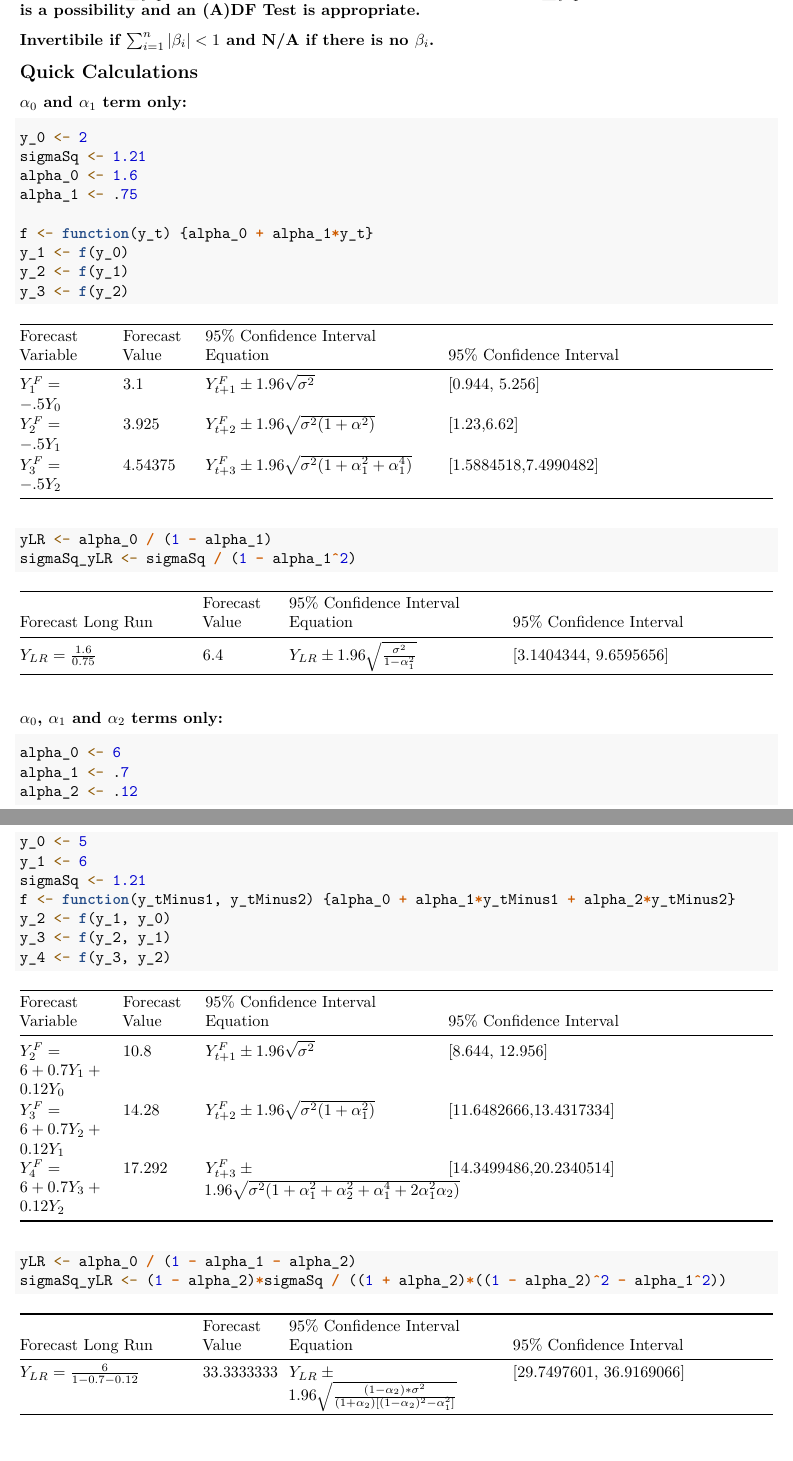
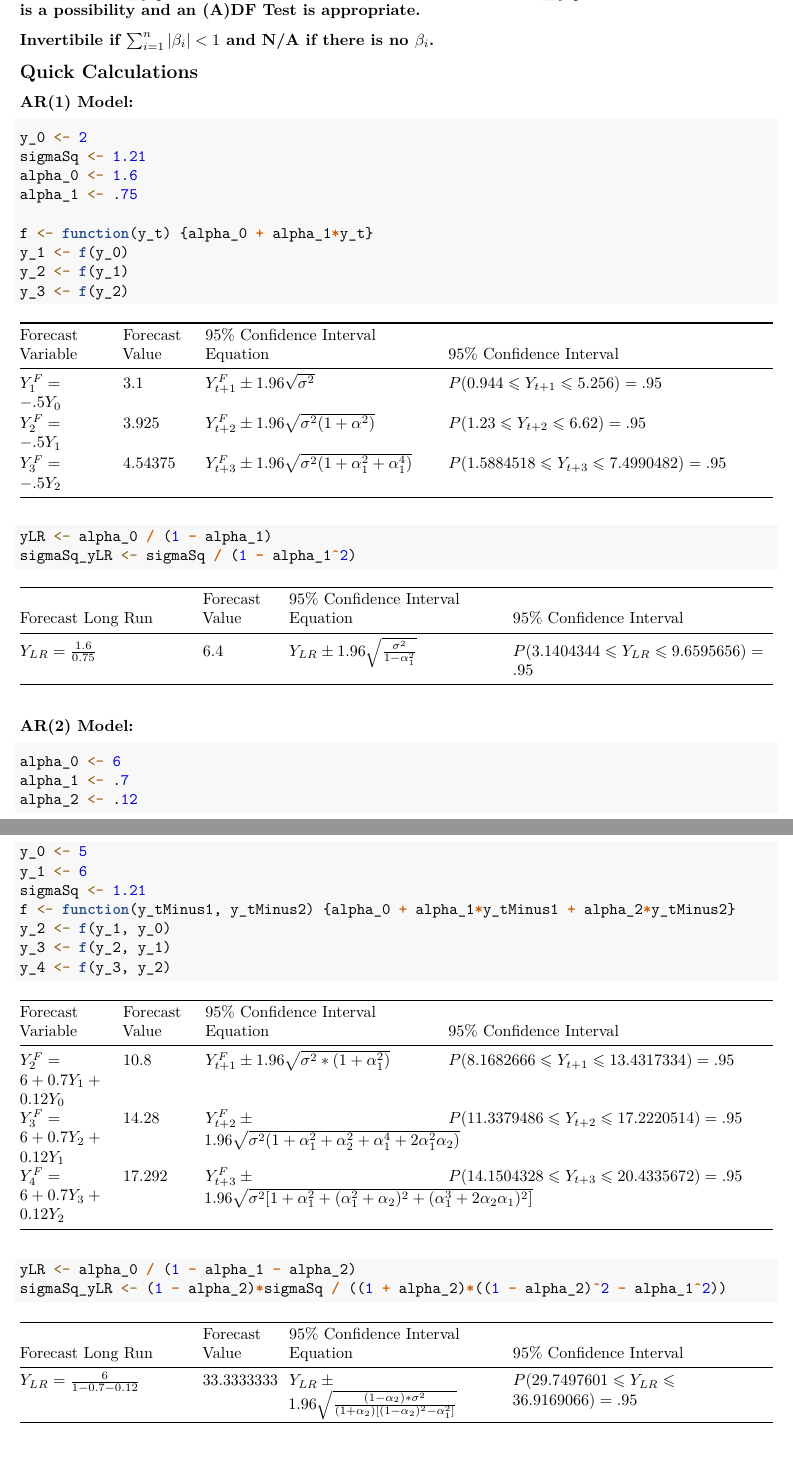
Before and after one commit to jeffsnguyen/USC_MSF_FBE_543_Spring_2021, an R Markdown document (Exam 2/Formula_Sheet_Exam_2.Rmd): two parts of pages 7 and 8 of 11, joined at a grey line, cut so that both start at the same text. Rendered offline with R 4.5, knitr and Pandoc, then LaTeX, with nearby package versions.

Commit message:
updated formula for AR(2)

````diff
--- a/Exam 2/Formula_Sheet_Exam_2.Rmd
+++ b/Exam 2/Formula_Sheet_Exam_2.Rmd
@@ -348,7 +348,7 @@ Note that ARIMA has "short memory" because of its recursive nature $\Rightarrow$
 ## Quick Calculations
 
 
-### $\alpha_0$ and $\alpha_1$ term only:
+### AR(1) Model:
 
 ```{r}
 y_0 <- 2
@@ -364,9 +364,9 @@ y_3 <- f(y_2)
 
 | Forecast Variable      | Forecast Value | 95% Confidence Interval Equation                               | 95% Confidence Interval                                                                     |
 |------------------------|------------------|----------------------------------------------------------------|---------------------------------------------------------------------------------------------|
-| $Y_1^F = -.5Y_0$ | $`r y_1`$        | $Y_{t+1}^F \pm 1.96\sqrt{\sigma^2}$                            | [`r y_1 - 1.96*sqrt(sigmaSq)`, `r y_1 + 1.96*sqrt(sigmaSq)`]                                |
-| $Y_2^F = -.5Y_1$ | $`r y_2`$        | $Y_{t+2}^F \pm 1.96\sqrt{\sigma^2(1+\alpha^2)}$                | [`r y_2 - 1.96*sqrt(sigmaSq*(1+alpha_1^2))`,`r y_2 + 1.96*sqrt(sigmaSq*(1+alpha_1^2))`]             |
-| $Y_3^F = -.5Y_2$ | $`r y_3`$        | $Y_{t+3}^F \pm 1.96\sqrt{\sigma^2(1+\alpha_1^2 + \alpha_1^4)}$ | [`r y_3 - 1.96*sqrt(sigmaSq*(1+alpha_1^2+alpha_1^4))`,`r y_3 + 1.96*sqrt(sigmaSq*(1+alpha_1^2+alpha_1^4))`] |
+| $Y_1^F = -.5Y_0$ | $`r y_1`$        | $Y_{t+1}^F \pm 1.96\sqrt{\sigma^2}$                            | $P(`r y_1 - 1.96 * sqrt(sigmaSq)` \leqslant Y_{t+1} \leqslant `r y_1 + 1.96 * sqrt(sigmaSq)`) = .95$ |
+| $Y_2^F = -.5Y_1$ | $`r y_2`$        | $Y_{t+2}^F \pm 1.96\sqrt{\sigma^2(1+\alpha^2)}$                | $P(`r y_2 - 1.96*sqrt(sigmaSq*(1+alpha_1^2))` \leqslant Y_{t+2} \leqslant `r y_2 + 1.96*sqrt(sigmaSq*(1+alpha_1^2))`) = .95$             |
+| $Y_3^F = -.5Y_2$ | $`r y_3`$        | $Y_{t+3}^F \pm 1.96\sqrt{\sigma^2(1+\alpha_1^2 + \alpha_1^4)}$ | $P(`r y_3 - 1.96*sqrt(sigmaSq*(1+alpha_1^2+alpha_1^4))` \leqslant Y_{t+3} \leqslant `r y_3 + 1.96*sqrt(sigmaSq*(1+alpha_1^2+alpha_1^4))`) = .95$ |
 
 
 
@@ -377,9 +377,9 @@ sigmaSq_yLR <- sigmaSq / (1 - alpha_1^2)
 
 | Forecast Long Run                          | Forecast Value | 95% Confidence Interval Equation                      | 95% Confidence Interval                                              |
 |--------------------------------------------|------------------|-------------------------------------------------------|----------------------------------------------------------------------|
-| $Y_{LR} = \frac{`r alpha_0`}{`r alpha_1`}$ | $`r yLR`$        | $Y_{LR} \pm 1.96\sqrt{\frac{\sigma^2}{1-\alpha_1^2}}$ | [`r yLR - 1.96*sqrt(sigmaSq_yLR)`, `r yLR + 1.96*sqrt(sigmaSq_yLR)`] |
+| $Y_{LR} = \frac{`r alpha_0`}{`r alpha_1`}$ | $`r yLR`$        | $Y_{LR} \pm 1.96\sqrt{\frac{\sigma^2}{1-\alpha_1^2}}$ | $P(`r yLR - 1.96*sqrt(sigmaSq_yLR)` \leqslant Y_{LR} \leqslant `r yLR + 1.96*sqrt(sigmaSq_yLR)`) = .95$ |
 
-### $\alpha_0$, $\alpha_1$ and $\alpha_2$ terms only:
+### AR(2) Model:
 
 ```{r}
 alpha_0 <- 6
@@ -396,9 +396,9 @@ y_4 <- f(y_3, y_2)
 
 | Forecast Variable      | Forecast Value | 95% Confidence Interval Equation                               | 95% Confidence Interval                                                                     |
 |------------------------|------------------|----------------------------------------------------------------|---------------------------------------------------------------------------------------------|
-| $Y_2^F = `r alpha_0` + `r alpha_1` Y_1 + `r alpha_2` Y_0$ | $`r y_2`$        | $Y_{t+1}^F \pm 1.96\sqrt{\sigma^2}$                            | [`r y_2 - 1.96*sqrt(sigmaSq)`, `r y_2 + 1.96*sqrt(sigmaSq)`]                                |
-| $Y_3^F = `r alpha_0` + `r alpha_1` Y_2 + `r alpha_2` Y_1$ | $`r y_3`$        | $Y_{t+2}^F \pm 1.96\sqrt{\sigma^2(1+\alpha_1^2)}$                | [`r y_3 - 1.96*sqrt(sigmaSq*(1+alpha_1^2))`,`r y_2 + 1.96*sqrt(sigmaSq*(1+alpha_1^2))`]             |
-| $Y_4^F = `r alpha_0` + `r alpha_1` Y_3 + `r alpha_2` Y_2$ | $`r y_4`$        | $Y_{t+3}^F \pm 1.96\sqrt{\sigma^2(1+\alpha_1^2 + \alpha_2^2 + \alpha_1^4 + 2 \alpha_1^2 \alpha_2)}$ | [`r y_4 - 1.96*sqrt(sigmaSq*(1+ alpha_1^2 + alpha_2^2 + alpha_1^4 + 2*alpha_1^2*alpha_2))`,`r y_4 + 1.96*sqrt(sigmaSq*(1+ alpha_1^2 + alpha_2^2 + alpha_1^4 + 2*alpha_1^2*alpha_2))`] |
+| $Y_2^F = `r alpha_0` + `r alpha_1` Y_1 + `r alpha_2` Y_0$ | $`r y_2`$        | $Y_{t+1}^F \pm 1.96 \sqrt{\sigma^2 * (1 + \alpha_1^2)}$                            | $P(`r y_2 - 1.96*sqrt(sigmaSq*(1+alpha_1^2))` \leqslant Y_{t+1} \leqslant `r y_2 + 1.96*sqrt(sigmaSq*(1+alpha_1^2))`) = .95$                                |
+| $Y_3^F = `r alpha_0` + `r alpha_1` Y_2 + `r alpha_2` Y_1$ | $`r y_3`$        | $Y_{t+2}^F \pm 1.96\sqrt{\sigma^2(1+\alpha_1^2 + \alpha_2^2 + \alpha_1^4 + 2 \alpha_1^2 \alpha_2)}$                | $P(`r y_3 - 1.96*sqrt(sigmaSq*(1+ alpha_1^2 + alpha_2^2 + alpha_1^4 + 2*alpha_1^2*alpha_2))` \leqslant Y_{t+2} \leqslant `r y_3 + 1.96*sqrt(sigmaSq*(1+ alpha_1^2 + alpha_2^2 + alpha_1^4 + 2*alpha_1^2*alpha_2))`) = .95$             |
+| $Y_4^F = `r alpha_0` + `r alpha_1` Y_3 + `r alpha_2` Y_2$ | $`r y_4`$        | $Y_{t+3}^F \pm 1.96\sqrt{\sigma^2[1+\alpha_1^2 + (\alpha_1^2 + \alpha_2)^2 + (\alpha_1^3 + 2 \alpha_2 \alpha_1)^2]}$ | $P(`r y_4 - 1.96*sqrt(sigmaSq*(1+ alpha_1^2 + (alpha_1^2+alpha_2)^2 + (alpha_1^3 + 2*alpha_1*alpha_2)^2))` \leqslant Y_{t+3} \leqslant `r y_4 + 1.96*sqrt(sigmaSq*(1+ alpha_1^2 + (alpha_1^2+alpha_2)^2 + (alpha_1^3 + 2*alpha_1*alpha_2)^2))`) = .95$ |
 
 ```{r}
 yLR <- alpha_0 / (1 - alpha_1 - alpha_2)
@@ -407,7 +407,7 @@ sigmaSq_yLR <- (1 - alpha_2)*sigmaSq / ((1 + alpha_2)*((1 - alpha_2)^2 - alpha_1
 
 | Forecast Long Run                          | Forecast Value | 95% Confidence Interval Equation                      | 95% Confidence Interval                                              |
 |--------------------------------------------|------------------|-------------------------------------------------------|----------------------------------------------------------------------|
-| $Y_{LR} = \frac{`r alpha_0`}{1 - `r alpha_1` - `r alpha_2`}$ | $`r yLR`$        | $Y_{LR} \pm 1.96\sqrt{\frac{(1-\alpha_2)*\sigma^2}{(1+\alpha_2) [ (1-\alpha_2)^2 - \alpha_1^2 ]}}$ | [`r yLR - 1.96*sqrt(sigmaSq_yLR)`, `r yLR + 1.96*sqrt(sigmaSq_yLR)`] |
+| $Y_{LR} = \frac{`r alpha_0`}{1 - `r alpha_1` - `r alpha_2`}$ | $`r yLR`$        | $Y_{LR} \pm 1.96\sqrt{\frac{(1-\alpha_2)*\sigma^2}{(1+\alpha_2) [ (1-\alpha_2)^2 - \alpha_1^2 ]}}$ | $P(`r yLR - 1.96*sqrt(sigmaSq_yLR)` \leqslant Y_{LR} \leqslant `r yLR + 1.96*sqrt(sigmaSq_yLR)`) = .95$ |
 
 # Box-Jenkins' Methodology
 
````
Also changed, not shown: Exam 2/Formula_Sheet_Exam_2.pdf.
